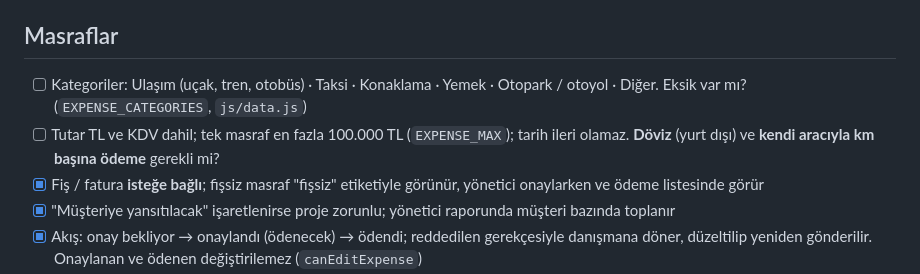
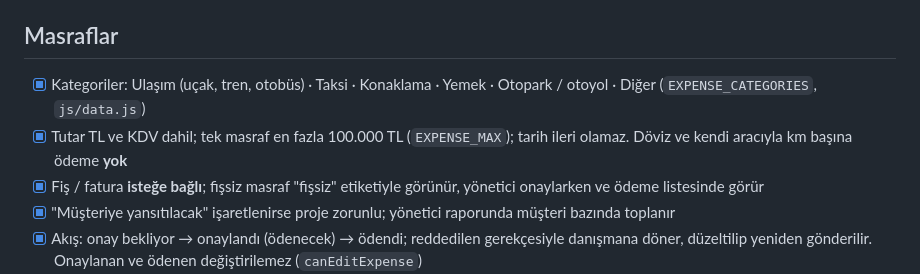
Before and after one commit to bisolera/danisman-portali, a Markdown page: docs/is-kurallari.md, the part around the change. GitHub-like rendering.

Commit message:
İş kuralı: masraf kategorileri onaylandı; döviz ve km ödemesi yok
Co-Authored-By: Claude Opus 5.5 <noreply@anthropic.com>

```diff
--- a/docs/is-kurallari.md
+++ b/docs/is-kurallari.md
@@ -55,8 +55,8 @@ Portaldaki kurallar şu an **varsayım**. Yönetimin her maddeyi onaylaması ya
 - [x] Word CV'yi **yalnızca kendisi ve yönetici** görür / indirir (KVKK: CV'de telefon, adres gibi kişisel bilgi olur). Diğer danışmanlar yalnızca yüklü olup olmadığını görür (`canSeeCv`). Sunucuya geçince `GET /api/users/:id/cv` de yalnızca bu ikisine açılır.
 
 ## Masraflar
-- [ ] Kategoriler: Ulaşım (uçak, tren, otobüs) · Taksi · Konaklama · Yemek · Otopark / otoyol · Diğer. Eksik var mı? (`EXPENSE_CATEGORIES`, `js/data.js`)
-- [ ] Tutar TL ve KDV dahil; tek masraf en fazla 100.000 TL (`EXPENSE_MAX`); tarih ileri olamaz. **Döviz** (yurt dışı) ve **kendi aracıyla km başına ödeme** gerekli mi?
+- [x] Kategoriler: Ulaşım (uçak, tren, otobüs) · Taksi · Konaklama · Yemek · Otopark / otoyol · Diğer (`EXPENSE_CATEGORIES`, `js/data.js`)
+- [x] Tutar TL ve KDV dahil; tek masraf en fazla 100.000 TL (`EXPENSE_MAX`); tarih ileri olamaz. Döviz ve kendi aracıyla km başına ödeme **yok**
 - [x] Fiş / fatura **isteğe bağlı**; fişsiz masraf "fişsiz" etiketiyle görünür, yönetici onaylarken ve ödeme listesinde görür
 - [x] "Müşteriye yansıtılacak" işaretlenirse proje zorunlu; yönetici raporunda müşteri bazında toplanır
 - [x] Akış: onay bekliyor → onaylandı (ödenecek) → ödendi; reddedilen gerekçesiyle danışmana döner, düzeltilip yeniden gönderilir. Onaylanan ve ödenen değiştirilemez (`canEditExpense`)
```
